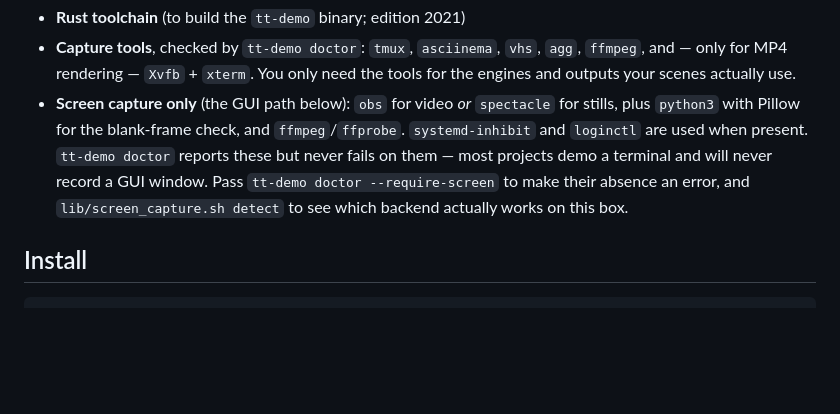
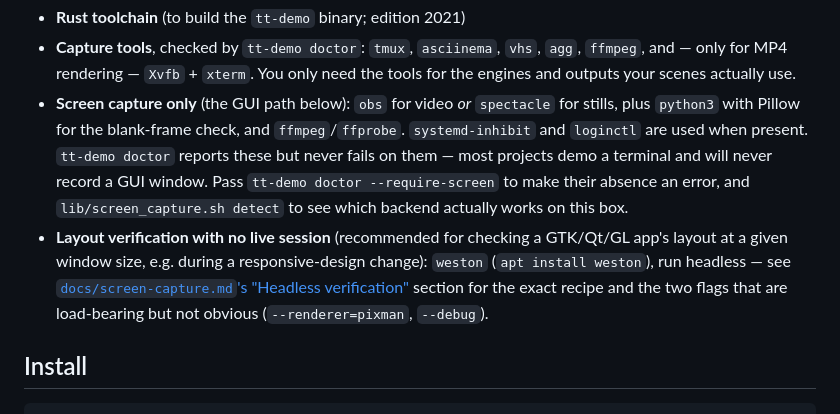
Before and after one commit to tsingletaryTT/tt-demo-maker, a Markdown page: README.md, the part around the change. GitHub-like rendering; blank space fills up the shorter version.

```diff
--- a/README.md
+++ b/README.md
@@ -96,6 +96,12 @@ Full design: [`docs/superpowers/specs/2026-07-18-tt-demo-maker-design.md`](docs/
   but never fails on them — most projects demo a terminal and will never record a GUI
   window. Pass `tt-demo doctor --require-screen` to make their absence an error, and
   `lib/screen_capture.sh detect` to see which backend actually works on this box.
+- **Layout verification with no live session** (recommended for checking a GTK/Qt/GL app's
+  layout at a given window size, e.g. during a responsive-design change): `weston`
+  (`apt install weston`), run headless — see
+  [`docs/screen-capture.md`'s "Headless verification"](docs/screen-capture.md#headless-verification-no-live-session-at-all)
+  section for the exact recipe and the two flags that are load-bearing but not obvious
+  (`--renderer=pixman`, `--debug`).
 
 ## Install
 
```
Also changed, not shown: docs/screen-capture.md (+54 -0 lines).
